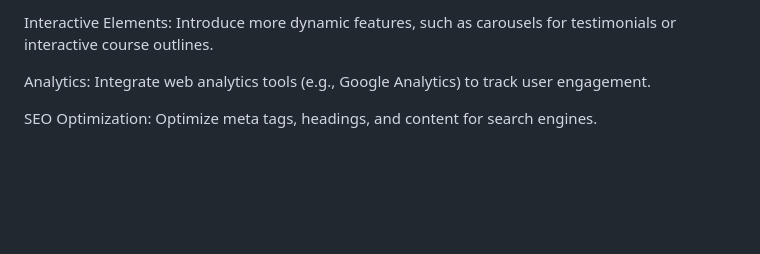
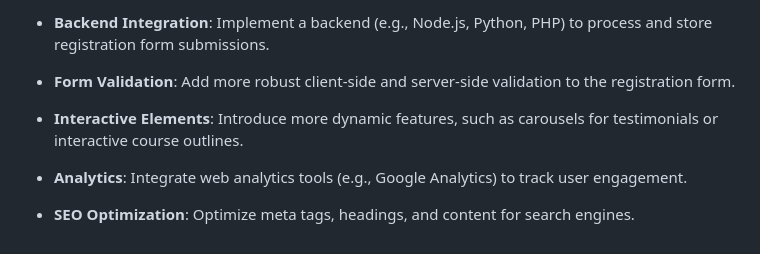
Before and after one commit to arcane53/Online-course, a Markdown page: README.md, the part around one of its changes. GitHub-like rendering; blank space fills up the shorter version.

```diff
--- a/README.md
+++ b/README.md
@@ -71,6 +74,10 @@ Form Validation: Add more robust client-side and server-side validation to the r
 
-Interactive Elements: Introduce more dynamic features, such as carousels for testimonials or interactive course outlines.
+  * **Backend Integration**: Implement a backend (e.g., Node.js, Python, PHP) to process and store registration form submissions.
 
-Analytics: Integrate web analytics tools (e.g., Google Analytics) to track user engagement.
+  * **Form Validation**: Add more robust client-side and server-side validation to the registration form.
 
-SEO Optimization: Optimize meta tags, headings, and content for search engines.
+  * **Interactive Elements**: Introduce more dynamic features, such as carousels for testimonials or interactive course outlines.
+
+  * **Analytics**: Integrate web analytics tools (e.g., Google Analytics) to track user engagement.
+
+  * **SEO Optimization**: Optimize meta tags, headings, and content for search engines.
```
Also changed, not shown: other parts of README.md (+38 -35 lines).
